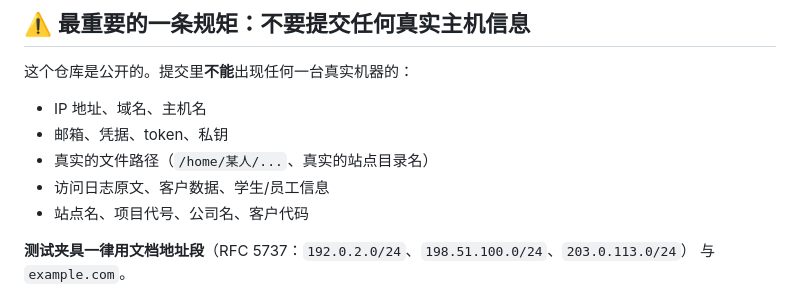
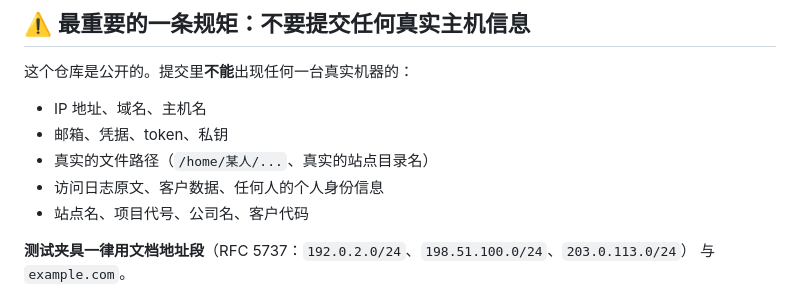
Before and after one commit to QiuXiYueShiJiu/vigil-guard, a Markdown page: CONTRIBUTING.md, the part around the change. Drawn GitHub-style.

Commit message:
修正文档措辞：避免触发自带的个人信息规则
CONTRIBUTING.md 里举例时写了「学生/员工信息」，被自己的守卫当成真实个人信息命中。
换成不带这些词的说法 —— 规则本身没问题，是文档用词撞上了它。

```diff
--- a/CONTRIBUTING.md
+++ b/CONTRIBUTING.md
@@ -39,7 +39,7 @@ CI 会跑同样的三件事（见 `.github/workflows/ci.yml`），外加 Python
 - IP 地址、域名、主机名
 - 邮箱、凭据、token、私钥
 - 真实的文件路径（`/home/某人/...`、真实的站点目录名）
-- 访问日志原文、客户数据、学生/员工信息
+- 访问日志原文、客户数据、任何人的个人身份信息
 - 站点名、项目代号、公司名、客户代码
 
 **测试夹具一律用文档地址段**（RFC 5737：`192.0.2.0/24`、`198.51.100.0/24`、`203.0.113.0/24`）
```
